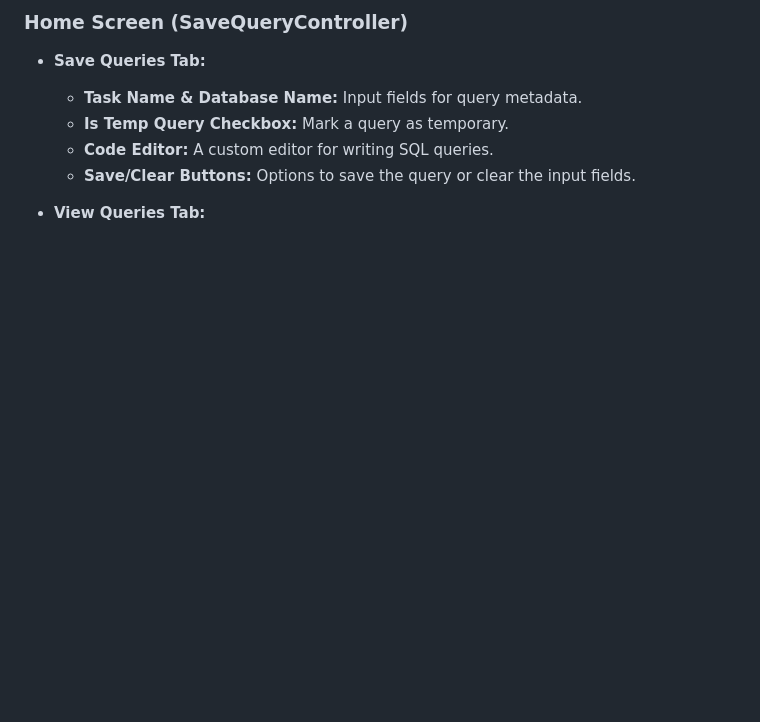
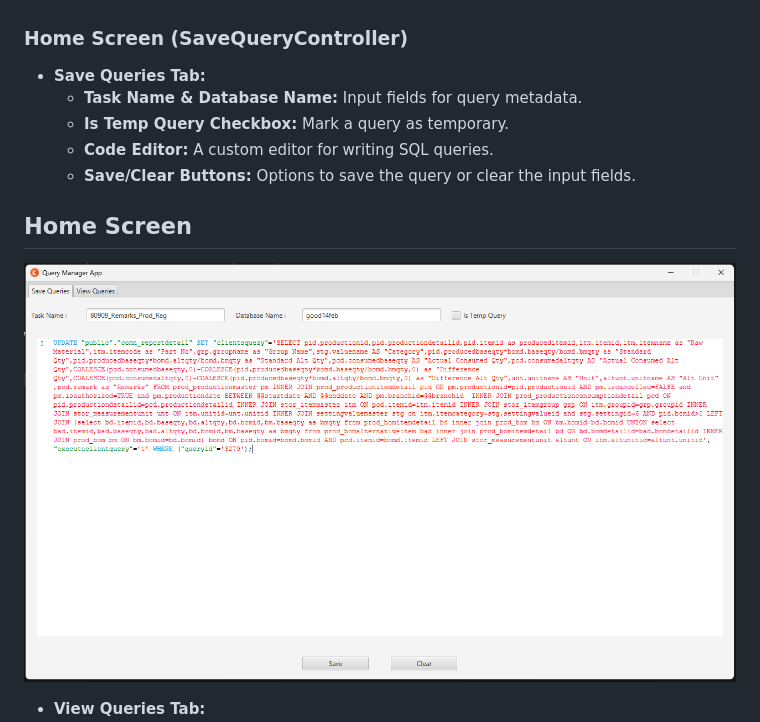
Before and after one commit to porfskylord/Query_Manager, a Markdown page: README.md, the part around the change. Rendered like a GitHub page; blank space fills up the shorter version.

```diff
--- a/README.md
+++ b/README.md
@@ -27,6 +27,9 @@ Query Manager App is a JavaFX-based application designed for efficiently managin
   - **Is Temp Query Checkbox:** Mark a query as temporary.
   - **Code Editor:** A custom editor for writing SQL queries.
   - **Save/Clear Buttons:** Options to save the query or clear the input fields.
+## Home Screen
+![Save Home](screenshots/SaveHome.png)
+
 
 - **View Queries Tab:**
   - **Three Sections:**
```
